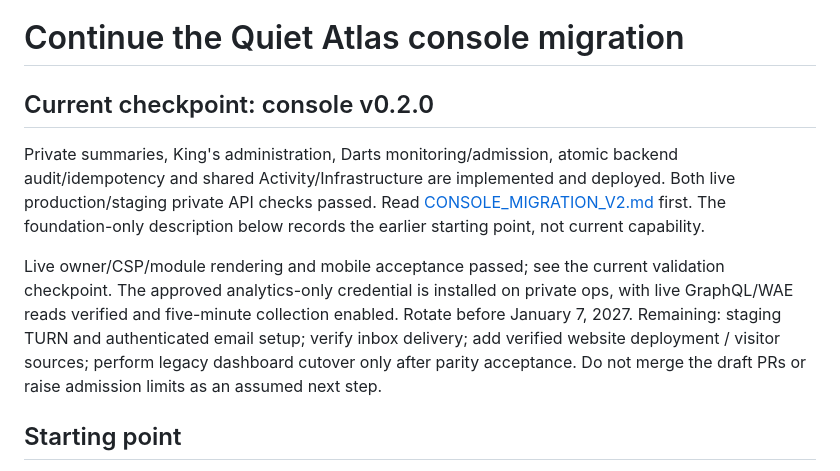
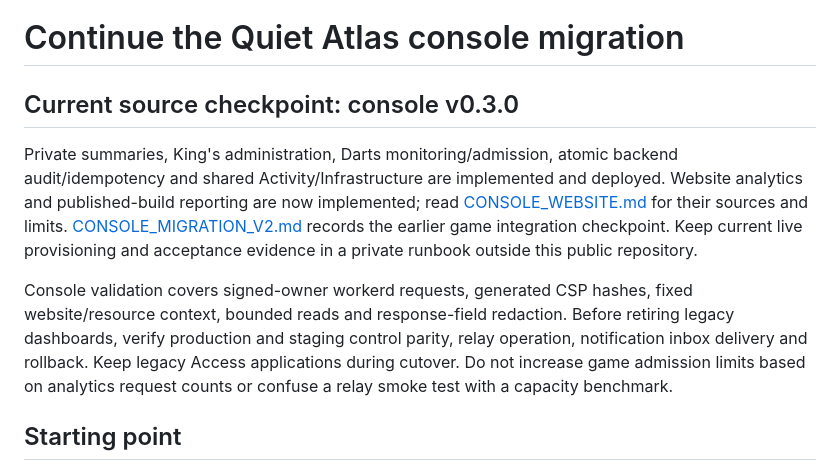
Before and after one commit to qiyundai/quiet-atlas-astro, a Markdown page: docs/CONSOLE_MIGRATION_HANDOFF.md, the part around the change. GitHub-like rendering.

```diff
--- a/docs/CONSOLE_MIGRATION_HANDOFF.md
+++ b/docs/CONSOLE_MIGRATION_HANDOFF.md
@@ -1,20 +1,21 @@
 # Continue the Quiet Atlas console migration
 
-## Current checkpoint: console v0.2.0
+## Current source checkpoint: console v0.3.0
 
 Private summaries, King's administration, Darts monitoring/admission, atomic
 backend audit/idempotency and shared Activity/Infrastructure are implemented
-and deployed. Both live production/staging private API checks passed. Read
-[CONSOLE_MIGRATION_V2.md](CONSOLE_MIGRATION_V2.md) first. The foundation-only
-description below records the earlier starting point, not current capability.
+and deployed. Website analytics and published-build reporting are now implemented;
+read [CONSOLE_WEBSITE.md](CONSOLE_WEBSITE.md) for their sources and limits.
+[CONSOLE_MIGRATION_V2.md](CONSOLE_MIGRATION_V2.md) records the earlier game
+integration checkpoint. Keep current live provisioning and acceptance evidence
+in a private runbook outside this public repository.
 
-Live owner/CSP/module rendering and mobile acceptance passed; see the current
-validation checkpoint. The approved analytics-only credential is installed on
-private ops, with live GraphQL/WAE reads verified and five-minute collection
-enabled. Rotate before January 7, 2027. Remaining: staging TURN and authenticated
-email setup; verify inbox delivery; add verified website deployment /
-visitor sources; perform legacy dashboard cutover only after parity acceptance.
-Do not merge the draft PRs or raise admission limits as an assumed next step.
+Console validation covers signed-owner workerd requests, generated CSP hashes,
+fixed website/resource context, bounded reads and response-field redaction.
+Before retiring legacy dashboards, verify production and staging control parity,
+relay operation, notification inbox delivery and rollback. Keep legacy Access
+applications during cutover. Do not increase game admission limits based on
+analytics request counts or confuse a relay smoke test with a capacity benchmark.
 
 ## Starting point
 
```
Also changed, not shown: docs/CONSOLE_MIGRATION_V2.md (+4 -0 lines).
